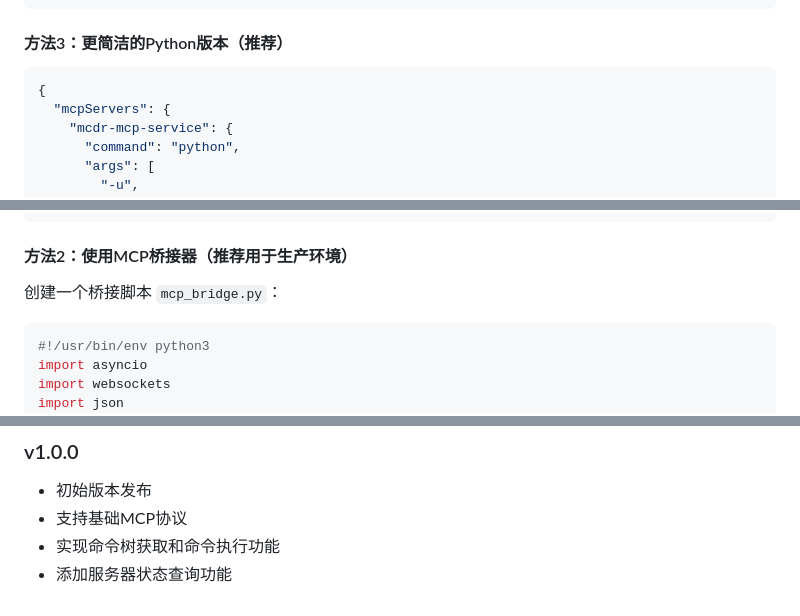
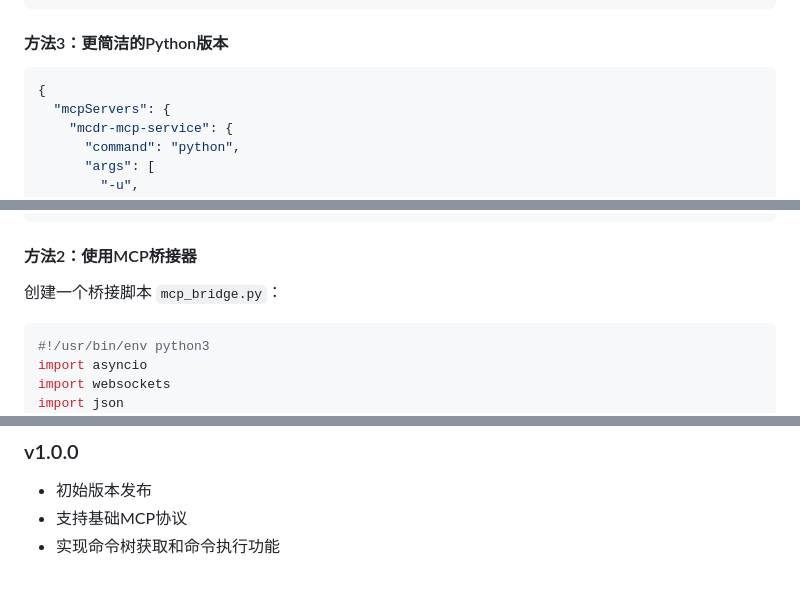
Before and after one commit to LoosePrince/mcdr_mcp_service, a Markdown page: README.md, 3 parts joined by grey strips. Rendered like a GitHub page.

````diff
--- a/README.md
+++ b/README.md
@@ -80,7 +73,7 @@ cp -r mcdr_mcp_service /path/to/your/mcdr/plugins/
 }
 ```
 
-#### 方法3：更简洁的Python版本（推荐）
+#### 方法3：更简洁的Python版本
 
 ```json
 {
@@ -97,7 +90,7 @@ cp -r mcdr_mcp_service /path/to/your/mcdr/plugins/
 }
 ```
 
-#### 方法2：使用MCP桥接器（推荐用于生产环境）
+#### 方法2：使用MCP桥接器
 
 创建一个桥接脚本 `mcp_bridge.py`：
 
@@ -352,4 +335,3 @@ tail -f logs/latest.log | grep "mcdr_mcp_service"
 - 初始版本发布
 - 支持基础MCP协议
 - 实现命令树获取和命令执行功能
-- 添加服务器状态查询功能
````
Also changed, not shown: other parts of README.md (+1 -18 lines).
